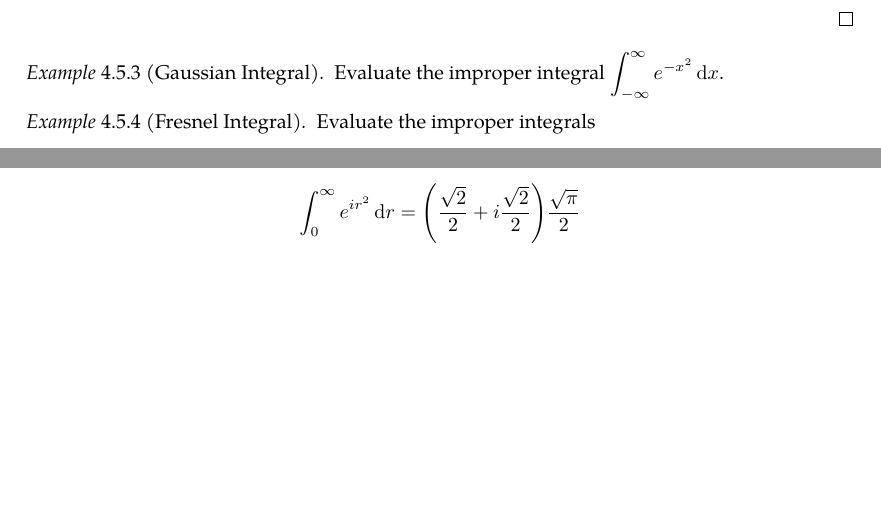
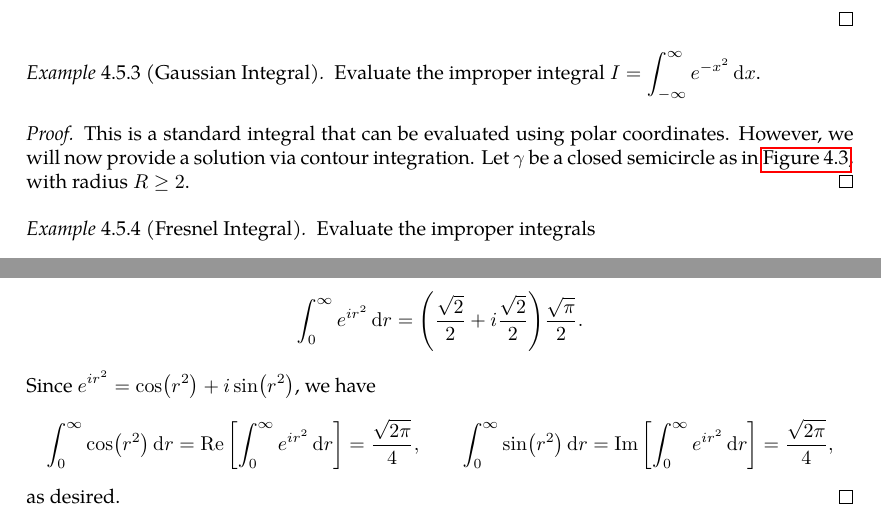
Before and after one commit to slipperking/complex-analysis-latex, a LaTeX document (main.tex): two parts of pages 98 and 99 of 101, joined at a grey line, cut so that both start at the same text, the shorter picture padded with empty space. Compiled offline with pdfLaTeX.

Commit message:
overleaf_to_git (Wed Jul  9 01:02:56 2025 -0700): update main.tex from r17433 to r17437

```diff
--- a/main.tex
+++ b/main.tex
@@ -2477,8 +2477,11 @@ Residues are extremely important as they allow for simple evaluation of definite
     Hence, \[-i\pi+2i\int_{0}^\infty\frac{\sin(z)}{z}\ddz=0\Longleftrightarrow\int_{0}^\infty\frac{\sin{z}}{z}\ddz=\frac{\pi}{2}.\]
 \end{proof}
 \begin{example}[Gaussian Integral]\label{ex:gaussianintegral}
-    Evaluate the improper integral \(\int_{-\infty}^\infty e^{-x^2}\ddx\).
+    Evaluate the improper integral \(I=\int_{-\infty}^\infty e^{-x^2}\ddx\).
 \end{example}
+\begin{proof}
+    This is a standard integral that can be evaluated using polar coordinates. However, we will now provide a solution via contour integration. Let \(\gamma\) be a closed semicircle as in \autoref{fig:semicircularcontour}, with radius \(R\geq 2\).
+\end{proof}
 \begin{example}[Fresnel Integral]
     Evaluate the improper integrals \[I_1=\int_0^\infty\cos\qty(x^2)\ddx,\qquad I_2=\int_0^\infty\sin\qty(x^2)\ddx.\]
 \end{example}
@@ -2515,7 +2518,9 @@ Residues are extremely important as they allow for simple evaluation of definite
     \end{equation} The third integral can be written as \[\int_{\gamma_3}f(z)\ddz=Ri\int_0^{\frac{\pi}{4}}e^{i{\qty(Re^{i\theta})}^2}e^{i\theta}\dd{\theta}.\]
     Using the fact that \(\frac{4}{\pi}\theta<\sin(2\theta)\) on the integration range, it can be bounded as \[\abs{\int_{\gamma_3}f(z)\ddz}\leq R{\int_0^{\frac{\pi}{4}}e^{-R^2\sin(2\theta)}\dd{\theta}}<R\int_0^{\frac{\pi}{4}}e^{-\frac{4}{\pi}R^2\theta}\dd{\theta}=-\frac{\pi}{4R}\eval{e^{-\frac{4}{\pi}R^2\theta}}_0^{\frac{\pi}{4}}=\frac{\pi}{4R}\qty(1-e^{-R^2}).\]
     As \(R\to\infty\), this integral tends to 0. Let \(z=re^{i\frac{\pi}{4}}\) on \(\gamma_2\). Then, we have \[\lim_{R\to\infty}\int_{\gamma_2}f(z)\ddz=\int_\infty^0\exp[i\qty(re^{i\frac{\pi}{4}})^2]e^{i\frac{\pi}{4}}\dd{r}=e^{i\frac{\pi}{4}}\int_\infty^0\exp(-r^2)\dd{r}.\]
-    From equation~\eqref{eq:fresnelwedgecontourintegral}, we have that \[\int_0^\infty e^{ir^2}\dd{r}=e^{i\frac{\pi}{4}}\int_0^\infty e^{-r^2}\dd{r}.\] By \autoref{ex:gaussianintegral}, we know that \(\int_0^\infty e^{-r^2}\dd{r}=\frac{\sqrt{\pi}}{2}\). Therefore, we have \[\int_0^\infty e^{ir^2}\dd{r}=\qty(\frac{\sqrt{2}}{2}+i\frac{\sqrt{2}}{2})\frac{\sqrt{\pi}}{2}\]
+    From equation~\eqref{eq:fresnelwedgecontourintegral}, we have that \[\int_0^\infty e^{ir^2}\dd{r}=e^{i\frac{\pi}{4}}\int_0^\infty e^{-r^2}\dd{r}.\] By \autoref{ex:gaussianintegral}, we know that \(\int_0^\infty e^{-r^2}\dd{r}=\frac{\sqrt{\pi}}{2}\). Therefore, we have \[\int_0^\infty e^{ir^2}\dd{r}=\qty(\frac{\sqrt{2}}{2}+i\frac{\sqrt{2}}{2})\frac{\sqrt{\pi}}{2}.\]
+    Since \(e^{ir^2}=\cos(r^2)+i\sin(r^2)\), we have \[\int_0^\infty\cos(r^2)\dd{r}=\Re\qty[\int_0^\infty e^{ir^2}\dd{r}]=\frac{\sqrt{2\pi}}{4},\qquad\int_0^\infty\sin(r^2)\dd{r}=\Im\qty[\int_0^\infty e^{ir^2}\dd{r}]=\frac{\sqrt{2\pi}}{4},\]
+    as desired.
 \end{proof}
 Contour integration is a powerful tool for evaluating real improper integrals. Often, the most challenging aspect is selecting an appropriate contour that encloses the relevant singularities.
 
```
